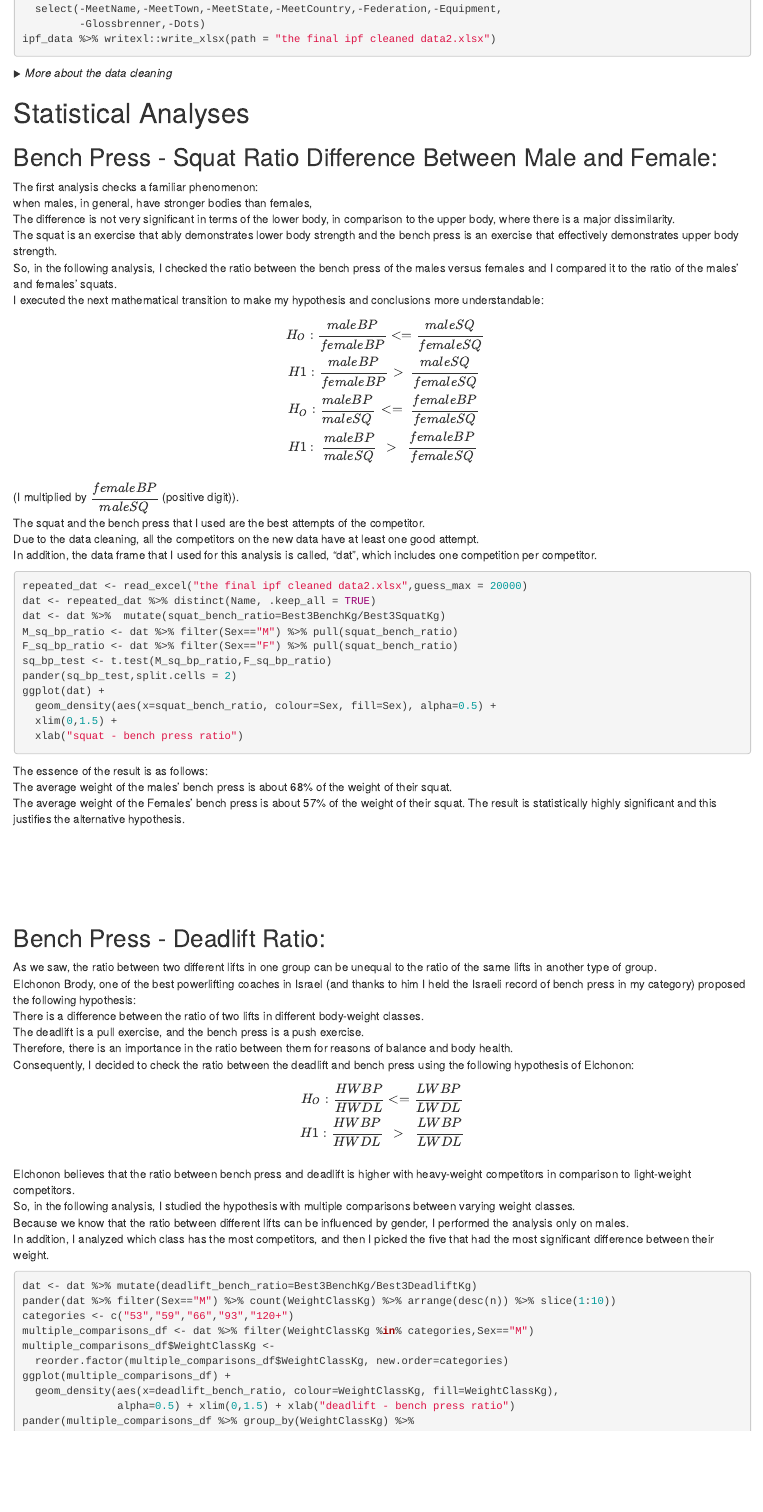
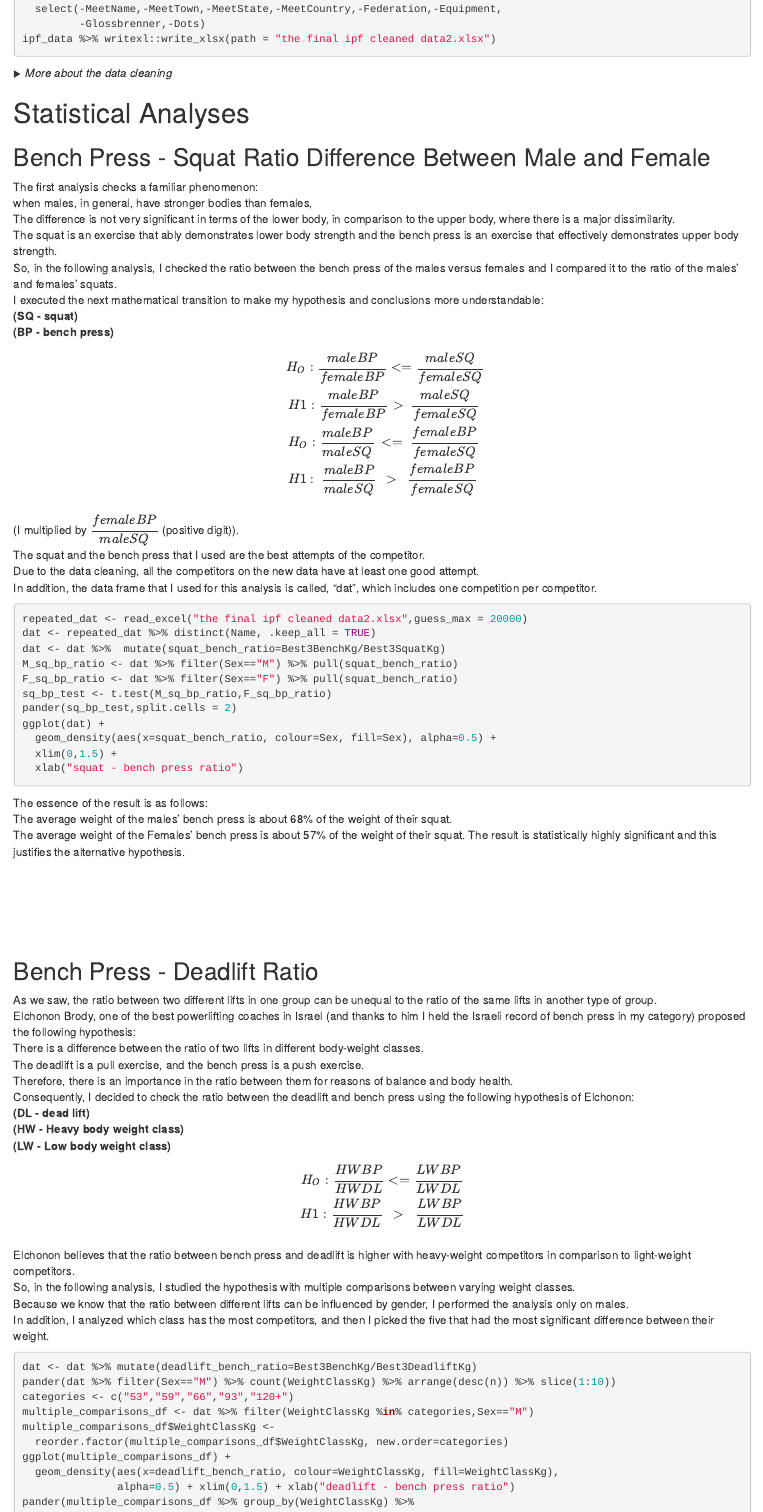
Before and after one commit to galbarby/website, an R Markdown document (_posts/2022-10-08-powerlifting-analysis-using-r/powerlifting-analysis-using-r.Rmd): the page in a window 1100 px wide, from 1080 px down. Rendered offline with R 4.5, knitr and Pandoc, with nearby package versions; the code is not run, so its results and figures are left out; drawn as R Markdown's standard HTML page in place of the format the file asks for.

Commit message:
Fix description and HW..

```diff
--- a/_posts/2022-10-08-powerlifting-analysis-using-r/powerlifting-analysis-using-r.Rmd
+++ b/_posts/2022-10-08-powerlifting-analysis-using-r/powerlifting-analysis-using-r.Rmd
@@ -1,7 +1,7 @@
 ---
 title: "powerlifting analysis using R"
 description: |
-  bla bla bla.
+  Analyzing powerlifting competitions from ipf federation.
 author:
   - name: Gal Barby
     url: https://example.com/norajones
@@ -86,14 +86,15 @@ in first i ..
 
 # Statistical Analyses
 
-## Bench Press - Squat Ratio Difference Between Male and Female:
+## Bench Press - Squat Ratio Difference Between Male and Female
 The first analysis checks a familiar phenomenon:\
 when males, in general, have stronger bodies than females,\
 The difference is not very significant in terms of the lower body, in comparison to the upper body, where there is a major dissimilarity.\
 The squat is an exercise that ably demonstrates lower body strength and the bench press is an exercise that effectively demonstrates upper body strength.\
 So, in the following analysis, I checked the ratio between the bench press of the males versus females and I compared it to the ratio of the males' and females' squats.\
 I executed the next mathematical transition to make my hypothesis and conclusions more understandable:\
-
+**(SQ - squat)**\
+**(BP - bench press)**
 
 $$
 \hspace{2mm}H_O: \dfrac{maleBP}{femaleBP}<=\dfrac{maleSQ}{femaleSQ}\\
@@ -131,7 +132,7 @@ The result is statistically highly significant and this justifies the alternativ
 \
 \
 
-## Bench Press - Deadlift Ratio:
+## Bench Press - Deadlift Ratio
 
 As we saw, the ratio between two different lifts in one group can be unequal to the ratio of the same lifts in another type of group.\
 Elchonon Brody, one of the best powerlifting coaches in Israel (and thanks to him I held the Israeli record of bench press in my category) proposed the following hypothesis:\
@@ -139,7 +140,9 @@ There is a difference between the ratio of two lifts in different body-weight cl
 The deadlift is a pull exercise, and the bench press is a push exercise.\
 Therefore, there is an importance in the ratio between them for reasons of balance and body health.\
 Consequently, I decided to check the ratio between the deadlift and bench press using the following hypothesis of Elchonon:\
-
+**(DL - dead lift)**\
+**(HW - Heavy body weight class)**\
+**(LW - Low body weight class)**
 
 $$
 H_O: \dfrac{HWBP}{HWDL}<=\dfrac{LWBP}{LWDL}\\
@@ -223,7 +226,7 @@ In addition, I would recommend reducing some load on this competitor's push exer
 Despite my recommendation to lose weight, I must note weight loss reduces the ratio between deadlift and bench press only by 1.1%.\
 
 
-## Good Lift and No Lift Analysis:
+## Good Lift and No Lift Analysis
 The last statistic analysis consists of two analyses.\
 The first one detects if there is the same quantity of "good lift" in each exercise.\
 The second analysis checks if there is a correlation between one lift fail/success and another lift fail/success.\
@@ -303,7 +306,7 @@ On the 'chisq test', I got a statistically significant result.\
 
 # Non-statistical Analyses
 
-## Wilks and Records Analysis:
+## Wilks and Records Analysis
 In the following analysis, you will notice some interesting facts about powerlifting competitions.\
 The first one is the oldest record in IPF (the heaviest total that no one has passed throughout the years in a specific category).\
 The second is the oldest record in IPF, with more than 1,000 competitors who compete in the specific category.\
@@ -346,7 +349,7 @@ flextable(records_dat %>% filter(Age>=80) %>% slice_max(TotalKg) %>%
 
 
 
-## Differences Between Countries:
+## Differences Between Countries
 To understand this analysis, you must learn an additional term in power lifters' vocabulary, 'Wilks'.\
 The 'Wilks' is a formula that is used to compare lifters in different body weight classes in order to find the strongest lifter while taking into account the lifter's body weight.\
 \
@@ -386,7 +389,7 @@ Therefore, additional factors influence the observed result.\
 \
 
 
-## Competed the Most Amount of Times:
+## Competed the Most Amount of Times
 
 In this final analysis, I found the competitor that competed the most amount of times in the IPF (remember, this data includes only SBD and RAW events).\
 
```
Also changed, not shown: _posts/2022-10-08-powerlifting-analysis-using-r/powerlifting-analysis-using-r.html, docs/posts/posts.json, docs/search.json, 2 other files.
